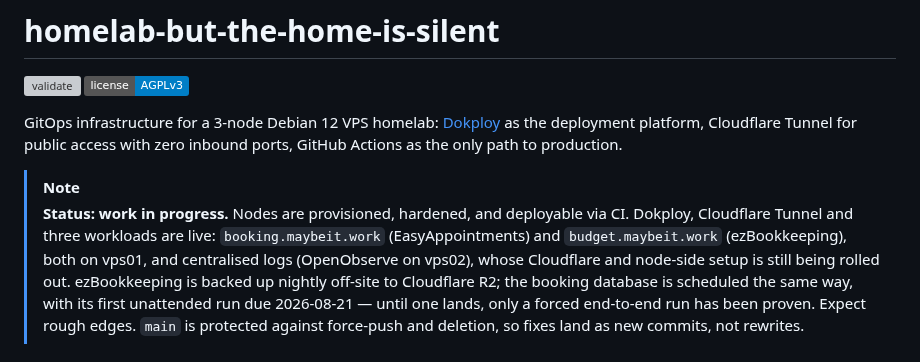
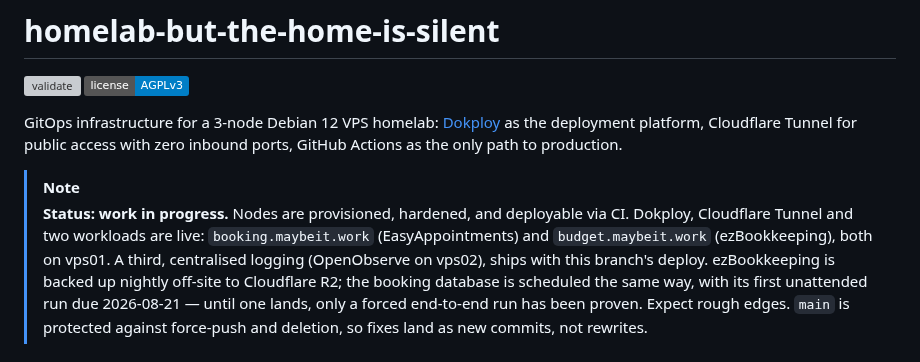
Before and after one commit to nineW0nW0n/homelab-but-the-home-is-silent, a Markdown page: README.md, the part around the change. GitHub-like rendering; badges without logos; grey boxes are pictures that could not be loaded.

Commit message:
docs: say two workloads live, a third shipping, in both files
README and root CLAUDE.md disagreed at the liveness level: README called
OpenObserve live and still-being-rolled-out in one breath, root asserted
three live with no hedge. Both now split it -- two live, a third
(OpenObserve logs on vps02) ships with this branch's deploy. Bump both
to a plain "three" after the deploy verifies (plan Task 11).

Co-Authored-By: Claude Fable 5 <noreply@anthropic.com>
Claude-Session: https://claude.ai/code/session_01CgbAGZmfjFWWSNyWR7afS7

```diff
--- a/README.md
+++ b/README.md
@@ -9,11 +9,11 @@ inbound ports, GitHub Actions as the only path to production.
 
 > [!NOTE]
 > **Status: work in progress.** Nodes are provisioned, hardened, and
-> deployable via CI. Dokploy, Cloudflare Tunnel and three workloads are
+> deployable via CI. Dokploy, Cloudflare Tunnel and two workloads are
 > live: `booking.maybeit.work` (EasyAppointments) and
-> `budget.maybeit.work` (ezBookkeeping), both on vps01, and centralised
-> logs (OpenObserve on vps02), whose Cloudflare and node-side setup is
-> still being rolled out. ezBookkeeping is
+> `budget.maybeit.work` (ezBookkeeping), both on vps01. A third,
+> centralised logging (OpenObserve on vps02), ships with this branch's
+> deploy. ezBookkeeping is
 > backed up nightly off-site to Cloudflare R2; the booking database is
 > scheduled the same way, with its first unattended run due 2026-08-21 —
 > until one lands, only a forced end-to-end run has been proven.
```
Also changed, not shown: .claude/CLAUDE.md (+2 -2 lines).
